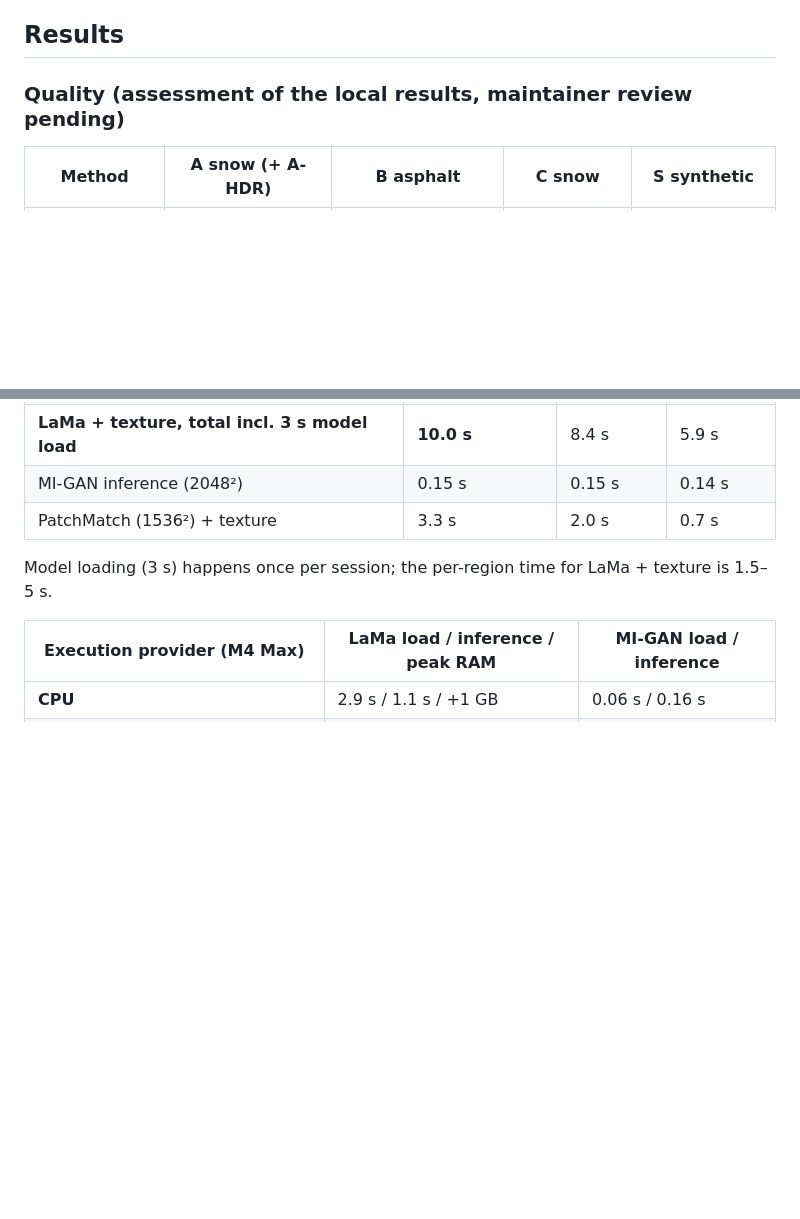
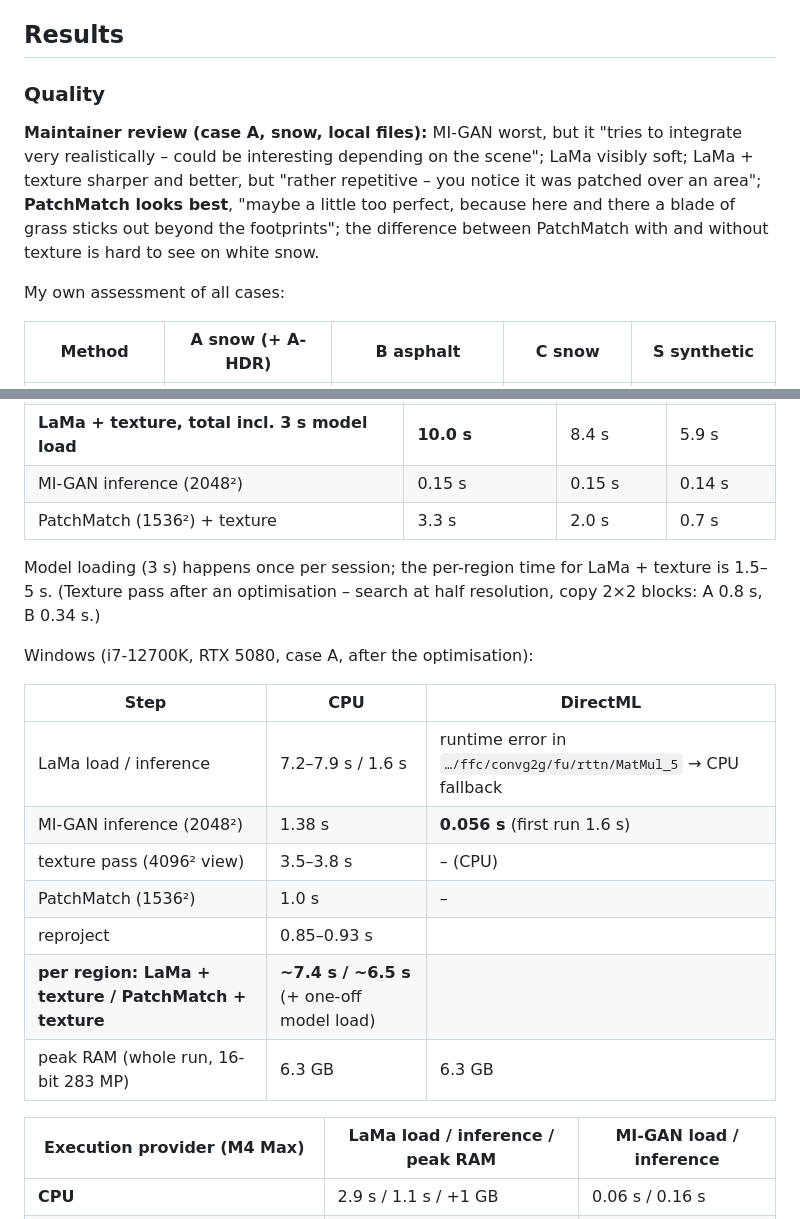
Before and after one commit to 777555777/pano-retouch, a Markdown page: docs/spikes/s3-inpaint.md, 2 parts joined by grey strips. Rendered like a GitHub page; blank space fills up the shorter version.

```diff
--- a/docs/spikes/s3-inpaint.md
+++ b/docs/spikes/s3-inpaint.md
@@ -70,7 +69,15 @@ the review.
 
 ## Results
 
-### Quality (assessment of the local results, maintainer review pending)
+### Quality
+
+**Maintainer review (case A, snow, local files):** MI-GAN worst, but it "tries to integrate very
+realistically – could be interesting depending on the scene"; LaMa visibly soft; LaMa + texture sharper
+and better, but "rather repetitive – you notice it was patched over an area"; **PatchMatch looks best**,
+"maybe a little too perfect, because here and there a blade of grass sticks out beyond the footprints";
+the difference between PatchMatch with and without texture is hard to see on white snow.
+
+My own assessment of all cases:
 
 | Method | A snow (+ A-HDR) | B asphalt | C snow | S synthetic |
 | --- | --- | --- | --- | --- |
@@ -103,6 +110,19 @@ reconstructs a grid; on real ground the ranking above holds.
 | PatchMatch (1536²) + texture | 3.3 s | 2.0 s | 0.7 s |
 
 Model loading (3 s) happens once per session; the per-region time for LaMa + texture is 1.5–5 s.
+(Texture pass after an optimisation – search at half resolution, copy 2×2 blocks: A 0.8 s, B 0.34 s.)
+
+Windows (i7-12700K, RTX 5080, case A, after the optimisation):
+
+| Step | CPU | DirectML |
+| --- | --- | --- |
+| LaMa load / inference | 7.2–7.9 s / 1.6 s | runtime error in `…/ffc/convg2g/fu/rttn/MatMul_5` → CPU fallback |
+| MI-GAN inference (2048²) | 1.38 s | **0.056 s** (first run 1.6 s) |
+| texture pass (4096² view) | 3.5–3.8 s | – (CPU) |
+| PatchMatch (1536²) | 1.0 s | – |
+| reproject | 0.85–0.93 s | |
+| **per region: LaMa + texture / PatchMatch + texture** | **~7.4 s / ~6.5 s** (+ one-off model load) | |
+| peak RAM (whole run, 16-bit 283 MP) | 6.3 GB | 6.3 GB |
 
 | Execution provider (M4 Max) | LaMa load / inference / peak RAM | MI-GAN load / inference |
 | --- | --- | --- |
```
Also changed, not shown: other parts of docs/spikes/s3-inpaint.md (+27 -23 lines), docs/adr/0004-local-ai-inpainting-onnx.md (+11 -11 lines).
